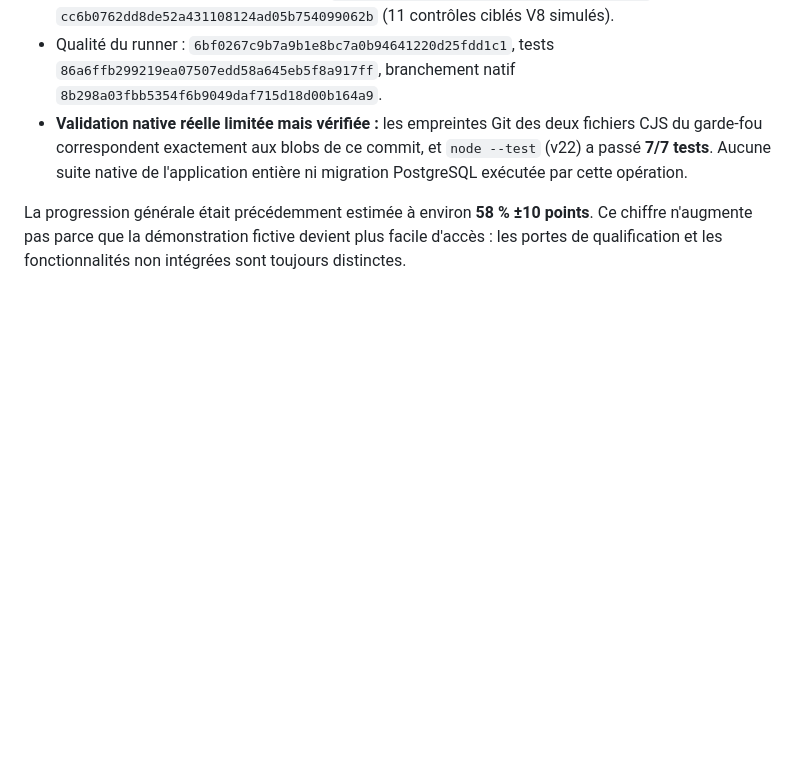
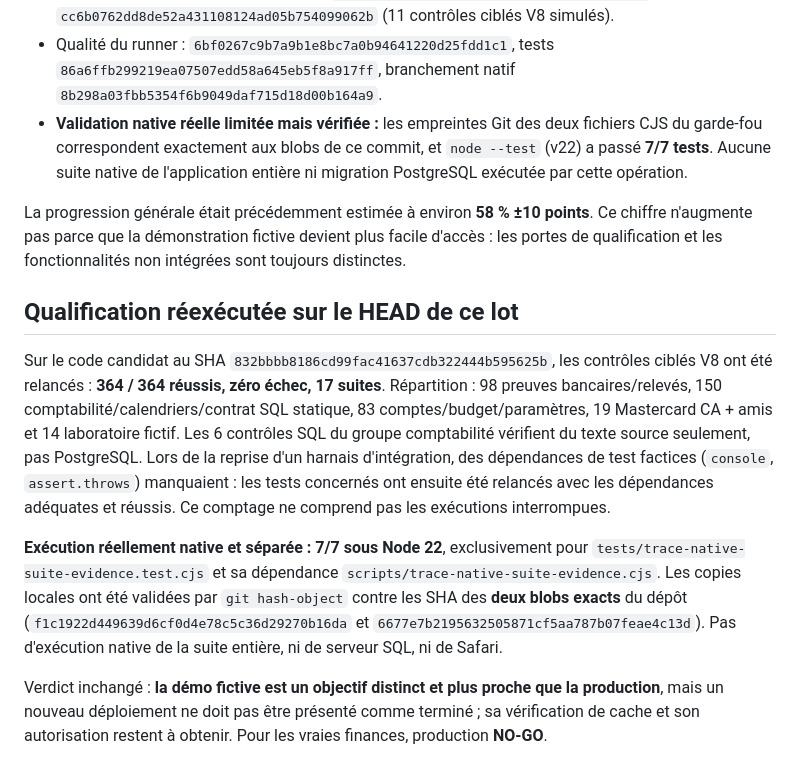
Before and after one commit to louisantoine78/Budget-duo, a Markdown page: docs/TRACE-5.37.0-PREVIEW-READINESS.md, the part around the change. Rendered like a GitHub page; blank space fills up the shorter version.

Commit message:
docs(trace): record 364 isolated regressions and exact native smoke evidence [skip ci]

```diff
--- a/docs/TRACE-5.37.0-PREVIEW-READINESS.md
+++ b/docs/TRACE-5.37.0-PREVIEW-READINESS.md
@@ -37,3 +37,12 @@ Il ne s'agit **pas** d'une mise en production et ce niveau ne requiert **pas** l
 - **Validation native réelle limitée mais vérifiée :** les empreintes Git des deux fichiers CJS du garde-fou correspondent exactement aux blobs de ce commit, et `node --test` (v22) a passé **7/7 tests**. Aucune suite native de l'application entière ni migration PostgreSQL exécutée par cette opération.
 
 La progression générale était précédemment estimée à environ **58 % ±10 points**. Ce chiffre n'augmente pas parce que la démonstration fictive devient plus facile d'accès : les portes de qualification et les fonctionnalités non intégrées sont toujours distinctes.
+
+
+## Qualification réexécutée sur le HEAD de ce lot
+
+Sur le code candidat au SHA `832bbbb8186cd99fac41637cdb322444b595625b`, les contrôles ciblés V8 ont été relancés : **364 / 364 réussis, zéro échec, 17 suites**. Répartition : 98 preuves bancaires/relevés, 150 comptabilité/calendriers/contrat SQL statique, 83 comptes/budget/paramètres, 19 Mastercard CA + amis et 14 laboratoire fictif. Les 6 contrôles SQL du groupe comptabilité vérifient du texte source seulement, pas PostgreSQL. Lors de la reprise d'un harnais d'intégration, des dépendances de test factices (`console`, `assert.throws`) manquaient : les tests concernés ont ensuite été relancés avec les dépendances adéquates et réussis. Ce comptage ne comprend pas les exécutions interrompues.
+
+**Exécution réellement native et séparée : 7/7 sous Node 22**, exclusivement pour `tests/trace-native-suite-evidence.test.cjs` et sa dépendance `scripts/trace-native-suite-evidence.cjs`. Les copies locales ont été validées par `git hash-object` contre les SHA des **deux blobs exacts** du dépôt (`f1c1922d449639d6cf0d4e78c5c36d29270b16da` et `6677e7b2195632505871cf5aa787b07feae4c13d`). Pas d'exécution native de la suite entière, ni de serveur SQL, ni de Safari.
+
+Verdict inchangé : **la démo fictive est un objectif distinct et plus proche que la production**, mais un nouveau déploiement ne doit pas être présenté comme terminé ; sa vérification de cache et son autorisation restent à obtenir. Pour les vraies finances, production **NO-GO**.
```
